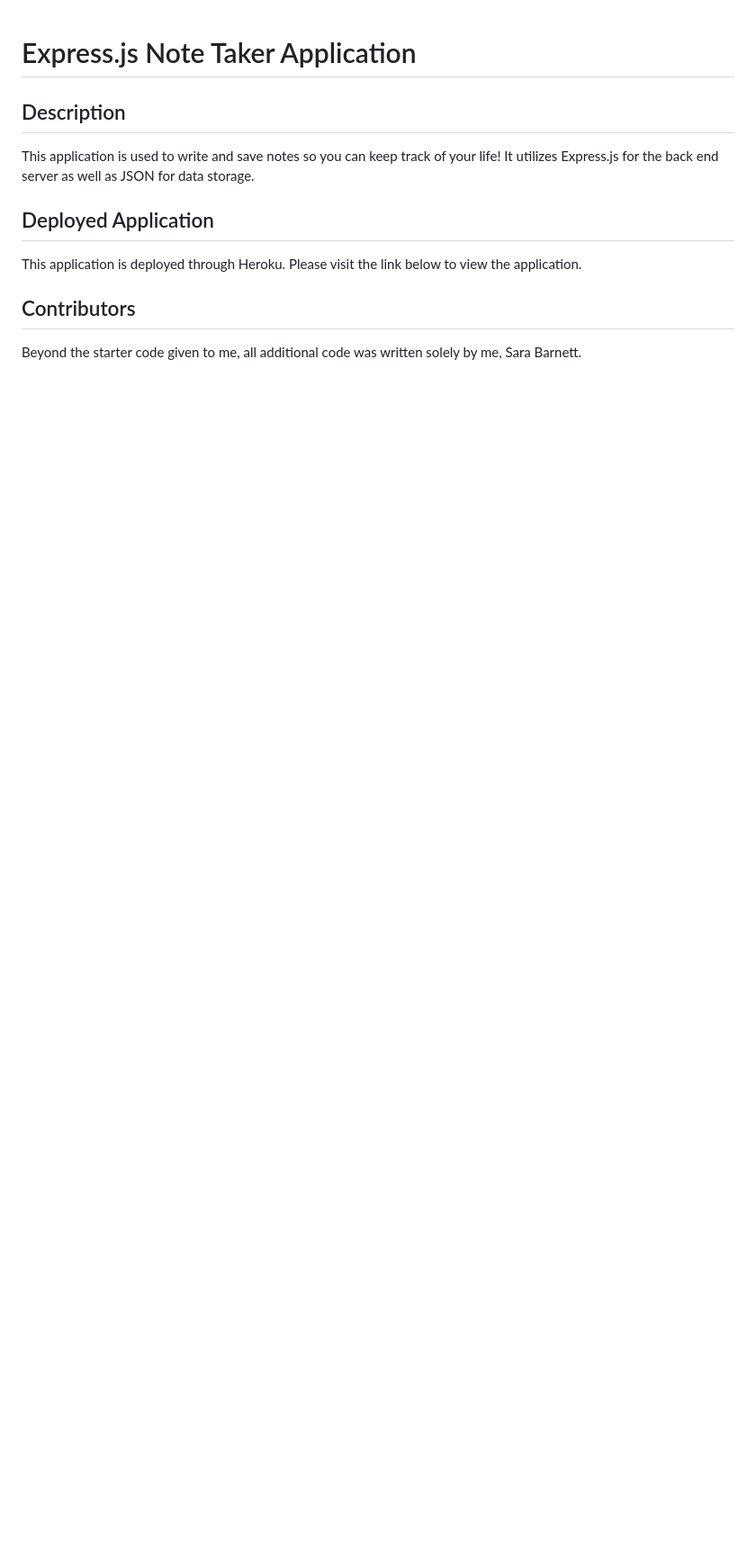
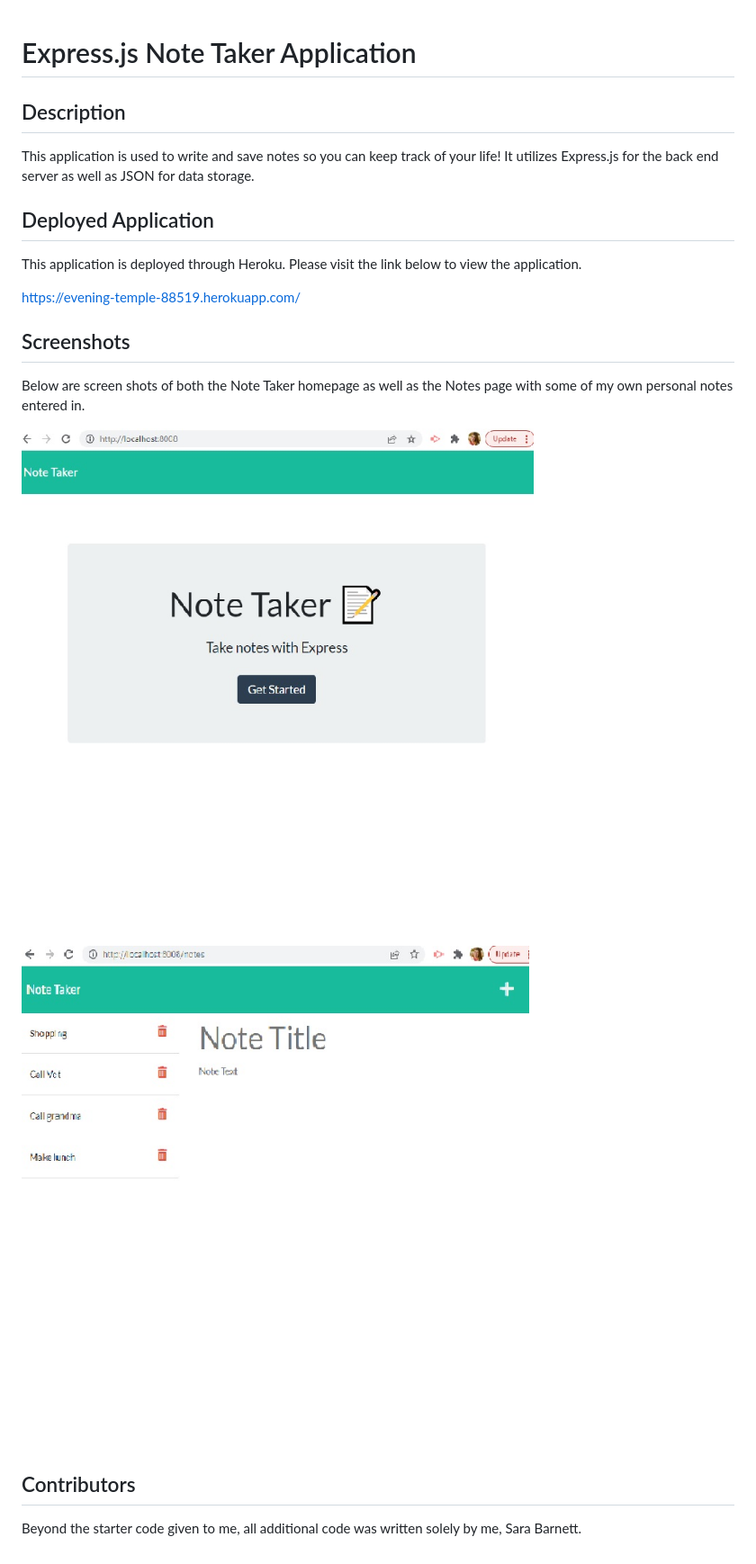
Before and after one commit to Sarabarnett/Express.js-Note-Taker, a Markdown page: README.md, the part around the change. Shown: that part at 90% size. Rendered like a GitHub page; pictures changed too: public/assets/images/note-taker-screenshot.jpg (added), public/assets/images/notes-page-screenshot.jpg (added); blank space fills up the shorter version.

Commit message:
create Heroku app

```diff
--- a/README.md
+++ b/README.md
@@ -6,6 +6,15 @@ This application is used to write and save notes so you can keep track of your l
 ## Deployed Application
 This application is deployed through Heroku.  Please visit the link below to view the application.
 
+https://evening-temple-88519.herokuapp.com/
+
+
+## Screenshots
+Below are screen shots of both the Note Taker homepage as well as the Notes page with some of my own personal notes entered in.
+
+![Note Taker homepage](./public/assets/images/note-taker-screenshot.jpg)
+
+![Notes page](./public/assets/images/notes-page-screenshot.jpg)
 
 ## Contributors
 Beyond the starter code given to me, all additional code was written solely by me, Sara Barnett.
```
Also changed, not shown: 1 other file.
